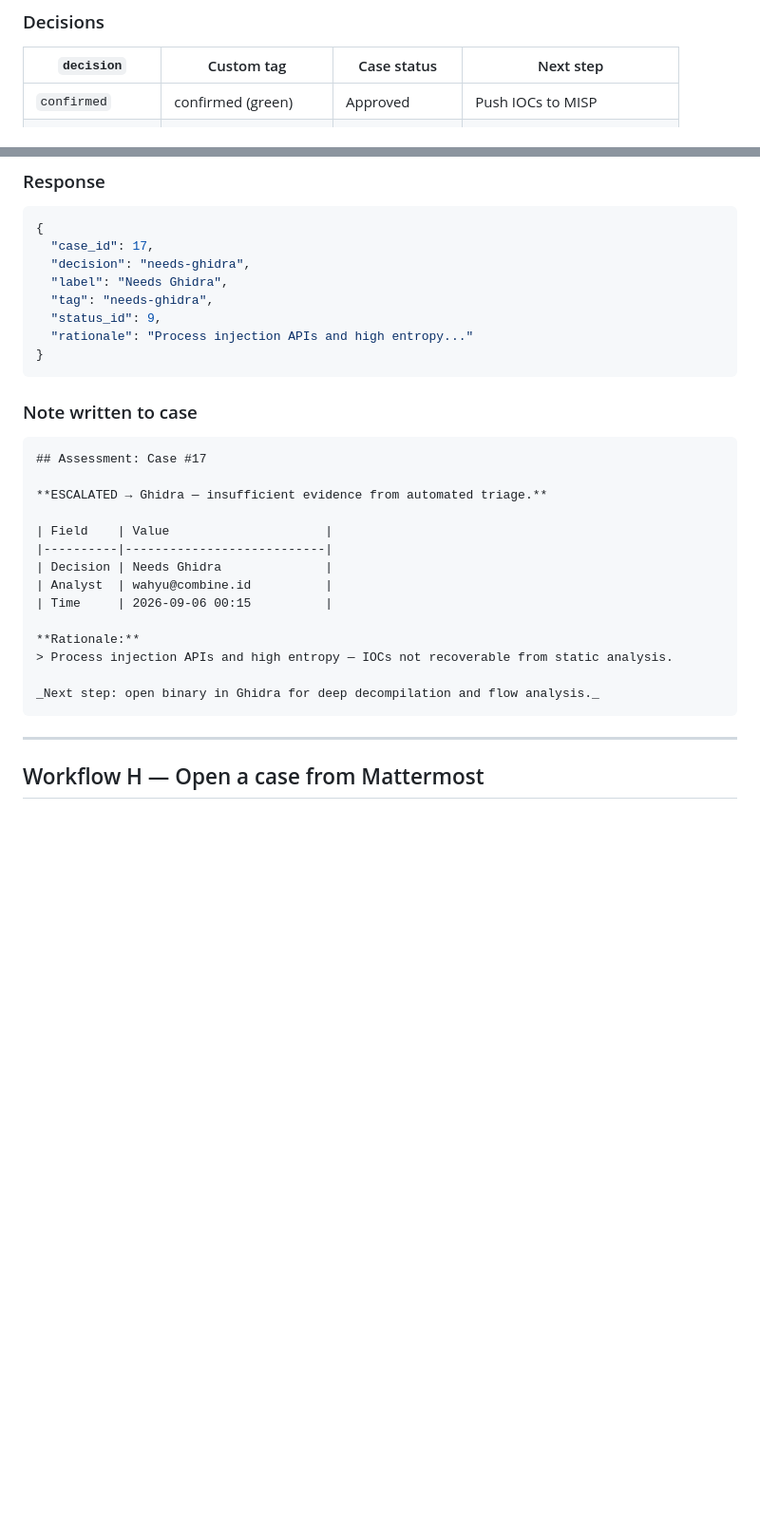
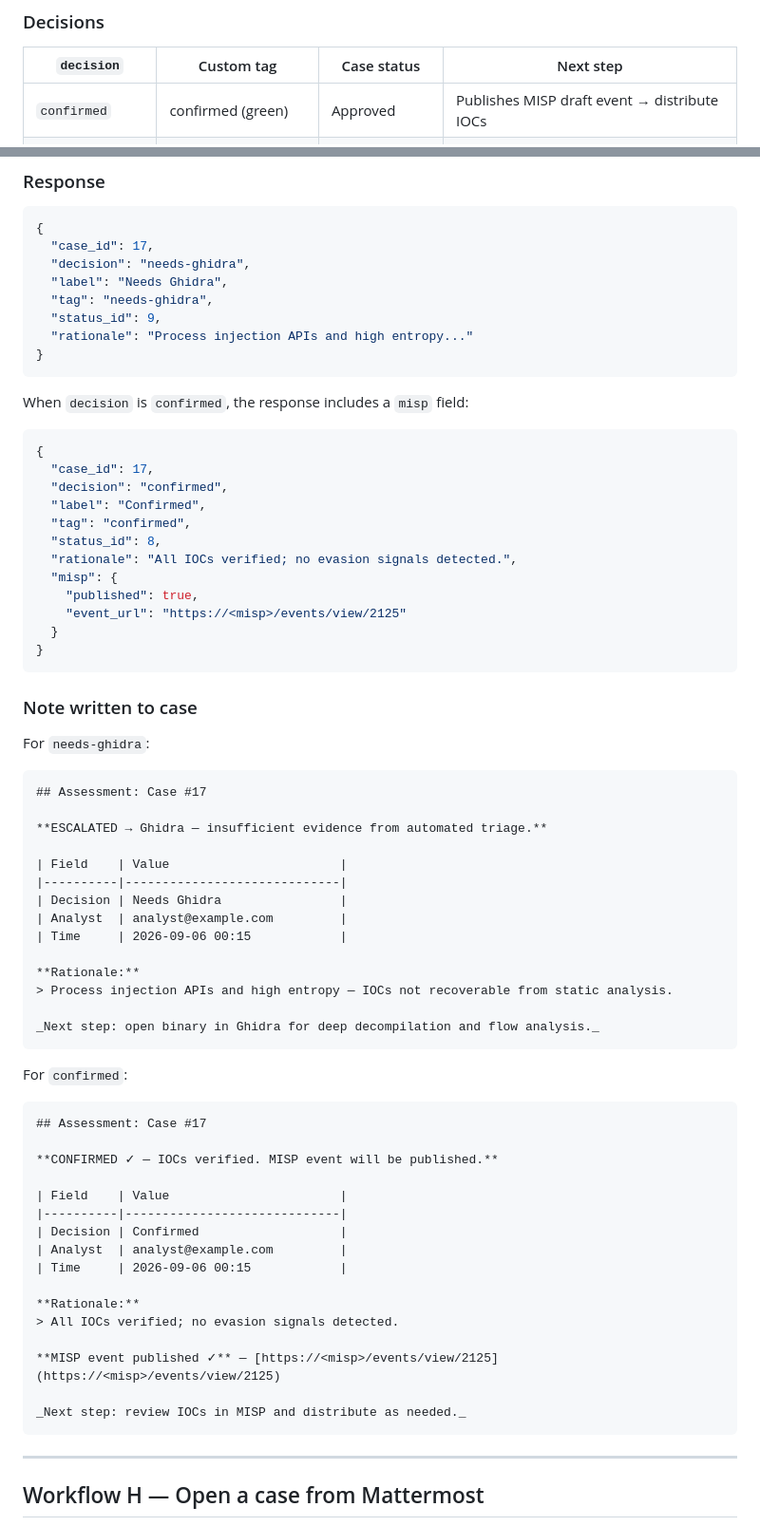
Before and after one commit to pakde-semar/flowintel-reverify, a Markdown page: docs/WORKFLOW.md, 2 parts joined by grey strips. Shown at 95% size. GitHub-like rendering; blank space fills up the shorter version.

Commit message:
docs: remove personal identifiers, update MISP publish flow, all-English
- Replace wahyu@combine.id with analyst@example.com in WORKFLOW.md note example
- Replace @iwewe with @analyst in Mattermost case-open example
- Replace Indonesian case titles with English examples (correlations note)
- Replace Wahyu with Analyst in Mattermost notify example (README)
- ROADMAP: move MISP publish to Done; add detail on PyMISP.publish + event ID resolution
- WORKFLOW G: document confirmed decision publishes MISP draft; add confirmed note example;
  add misp field to confirmed response; clarify decisions table
- README: update assess_case diagram and payload table to mention MISP publish on confirmed

````diff
--- a/docs/WORKFLOW.md
+++ b/docs/WORKFLOW.md
@@ -488,7 +488,7 @@ curl -X POST https://<flowintel>/api/case/<case_id>/run_analyze_module \
 
 | `decision` | Custom tag | Case status | Next step |
 |------------|-----------|-------------|-----------|
-| `confirmed` | confirmed (green) | Approved | Push IOCs to MISP |
+| `confirmed` | confirmed (green) | Approved | Publishes MISP draft event → distribute IOCs |
 | `needs-ghidra` | needs-ghidra (orange) | Request Review | Open binary in Ghidra |
 | `needs-angr` | needs-angr (red) | Request Review | Run angr symbolic execution |
 | `false-positive` | false-positive (grey) | Rejected | No further action |
@@ -508,23 +508,63 @@ Running `assess_case` again replaces the previous tag — only one assessment ta
 }
 ```
 
+When `decision` is `confirmed`, the response includes a `misp` field:
+
+```json
+{
+  "case_id": 17,
+  "decision": "confirmed",
+  "label": "Confirmed",
+  "tag": "confirmed",
+  "status_id": 8,
+  "rationale": "All IOCs verified; no evasion signals detected.",
+  "misp": {
+    "published": true,
+    "event_url": "https://<misp>/events/view/2125"
+  }
+}
+```
+
 ### Note written to case
+
+For `needs-ghidra`:
 
 ```
 ## Assessment: Case #17
 
 **ESCALATED → Ghidra — insufficient evidence from automated triage.**
 
-| Field    | Value                     |
-|----------|---------------------------|
-| Decision | Needs Ghidra              |
-| Analyst  | wahyu@combine.id          |
-| Time     | 2026-09-06 00:15          |
+| Field    | Value                       |
+|----------|-----------------------------|
+| Decision | Needs Ghidra                |
+| Analyst  | analyst@example.com         |
+| Time     | 2026-09-06 00:15            |
 
 **Rationale:**
 > Process injection APIs and high entropy — IOCs not recoverable from static analysis.
 
 _Next step: open binary in Ghidra for deep decompilation and flow analysis._
+```
+
+For `confirmed`:
+
+```
+## Assessment: Case #17
+
+**CONFIRMED ✓ — IOCs verified. MISP event will be published.**
+
+| Field    | Value                       |
+|----------|-----------------------------|
+| Decision | Confirmed                   |
+| Analyst  | analyst@example.com         |
+| Time     | 2026-09-06 00:15            |
+
+**Rationale:**
+> All IOCs verified; no evasion signals detected.
+
+**MISP event published ✓** — [https://<misp>/events/view/2125](https://<misp>/events/view/2125)
+
+_Next step: review IOCs in MISP and distribute as needed._
 ```
 
 ---
````
Also changed, not shown: other parts of docs/WORKFLOW.md (+3 -3 lines), README.md (+6 -4 lines), ROADMAP.md (+2 -4 lines).
